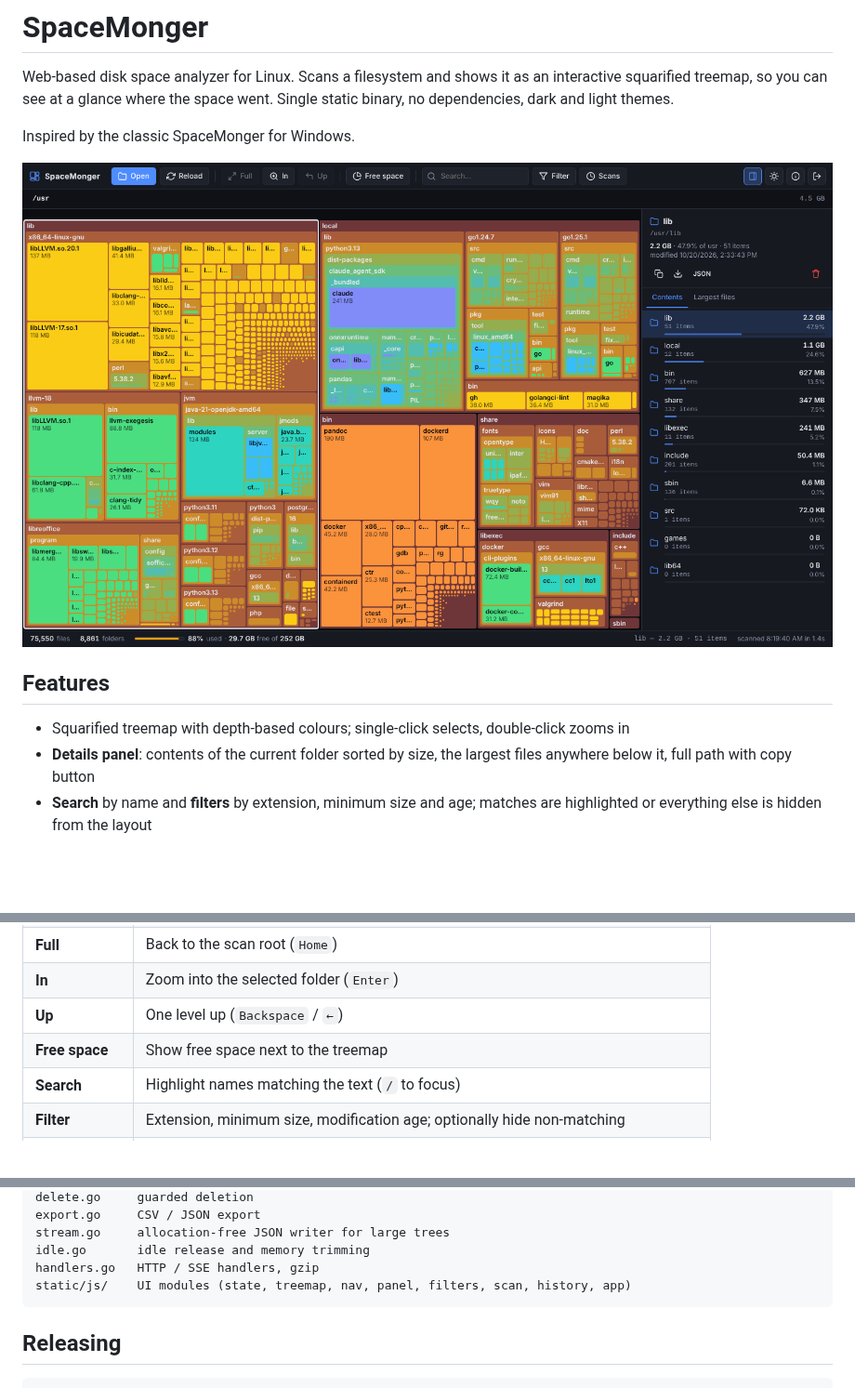
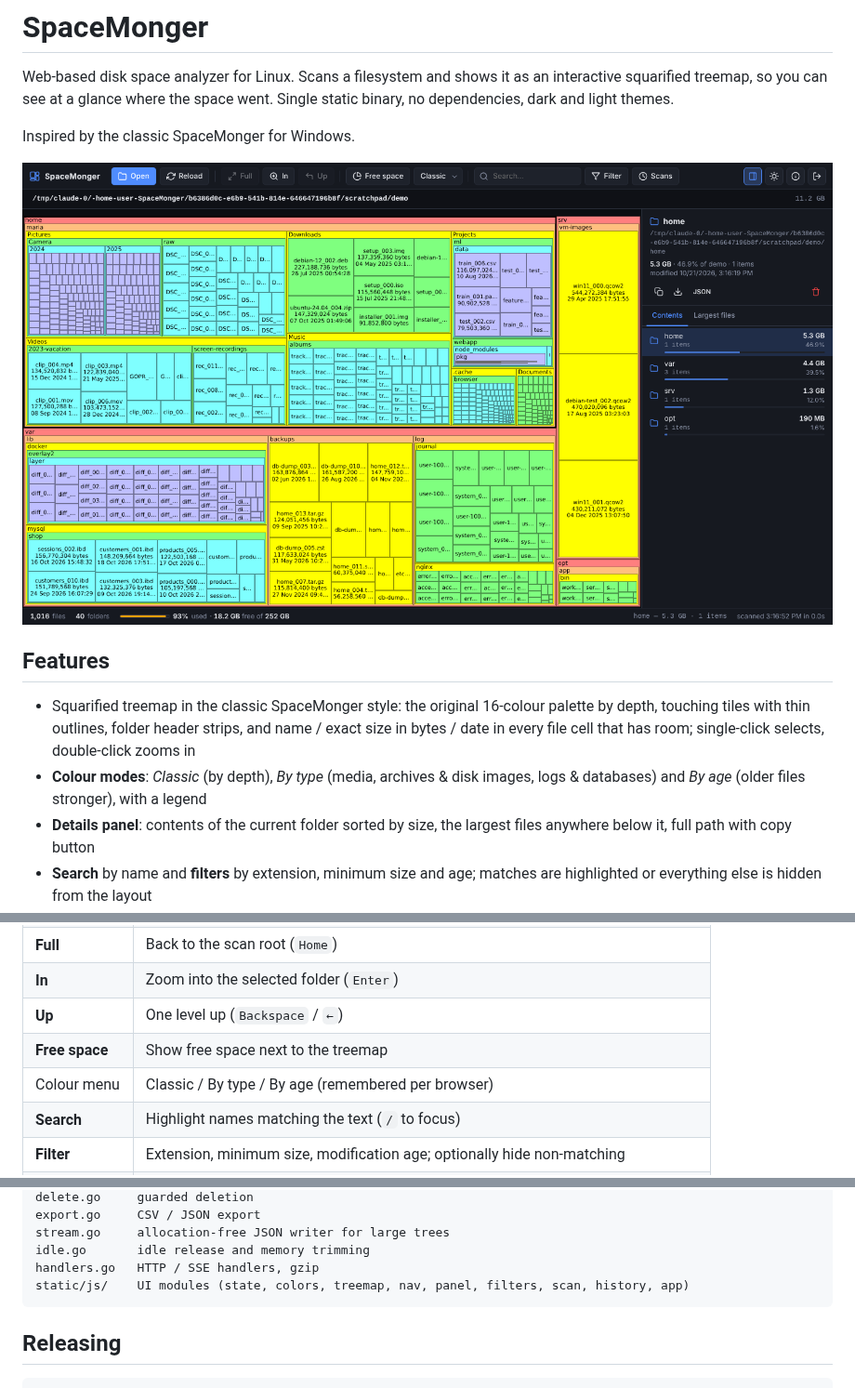
Before and after one commit to toshko37/SpaceMonger, a Markdown page: README.md, 3 parts joined by grey strips. Shown at 93% size. GitHub-like rendering; pictures changed too: docs/screenshots/treemap-dark.png; blank space fills up the shorter version.

````diff
--- a/README.md
+++ b/README.md
@@ -10,7 +10,11 @@ Inspired by the classic SpaceMonger for Windows.
 
 ## Features
 
-- Squarified treemap with depth-based colours; single-click selects, double-click zooms in
+- Squarified treemap in the classic SpaceMonger style: the original 16-colour palette by
+  depth, touching tiles with thin outlines, folder header strips, and name / exact size in
+  bytes / date in every file cell that has room; single-click selects, double-click zooms in
+- **Colour modes**: *Classic* (by depth), *By type* (media, archives & disk images, logs &
+  databases) and *By age* (older files stronger), with a legend
 - **Details panel**: contents of the current folder sorted by size, the largest files
   anywhere below it, full path with copy button
 - **Search** by name and **filters** by extension, minimum size and age; matches are
@@ -115,6 +119,7 @@ immediate and permanent: there is no trash.
 | **In**          | Zoom into the selected folder (`Enter`)           |
 | **Up**          | One level up (`Backspace` / `←`)                  |
 | **Free space**  | Show free space next to the treemap               |
+| Colour menu     | Classic / By type / By age (remembered per browser) |
 | **Search**      | Highlight names matching the text (`/` to focus)  |
 | **Filter**      | Extension, minimum size, modification age; optionally hide non-matching |
 | **Scans**       | Previous scans: load, compare with the current one, forget |
@@ -171,7 +176,7 @@ export.go     CSV / JSON export
 stream.go     allocation-free JSON writer for large trees
 idle.go       idle release and memory trimming
 handlers.go   HTTP / SSE handlers, gzip
-static/js/    UI modules (state, treemap, nav, panel, filters, scan, history, app)
+static/js/    UI modules (state, colors, treemap, nav, panel, filters, scan, history, app)
 ```
 
 ## Releasing
````
Also changed, not shown: docs/screenshots/treemap-light.png, 7 other files.
